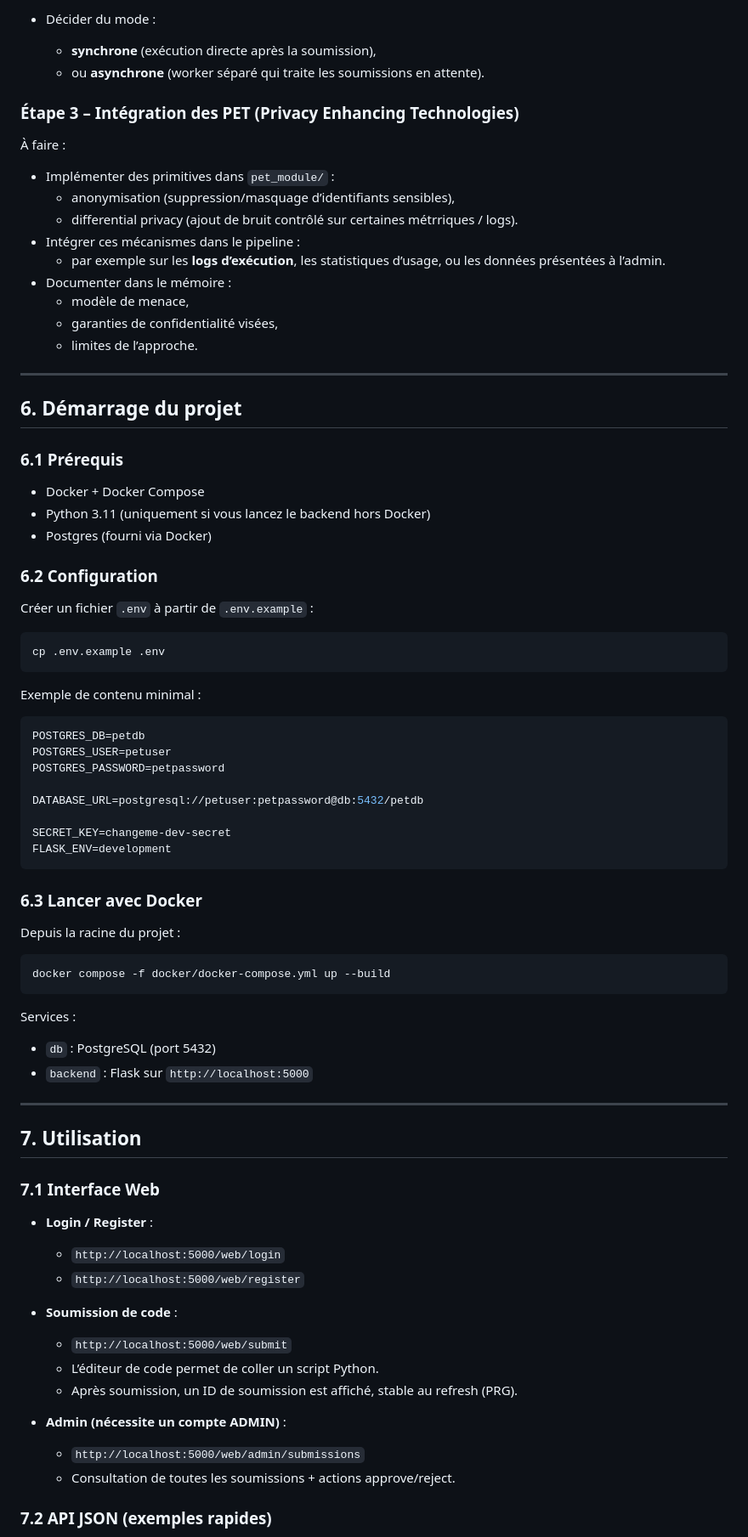
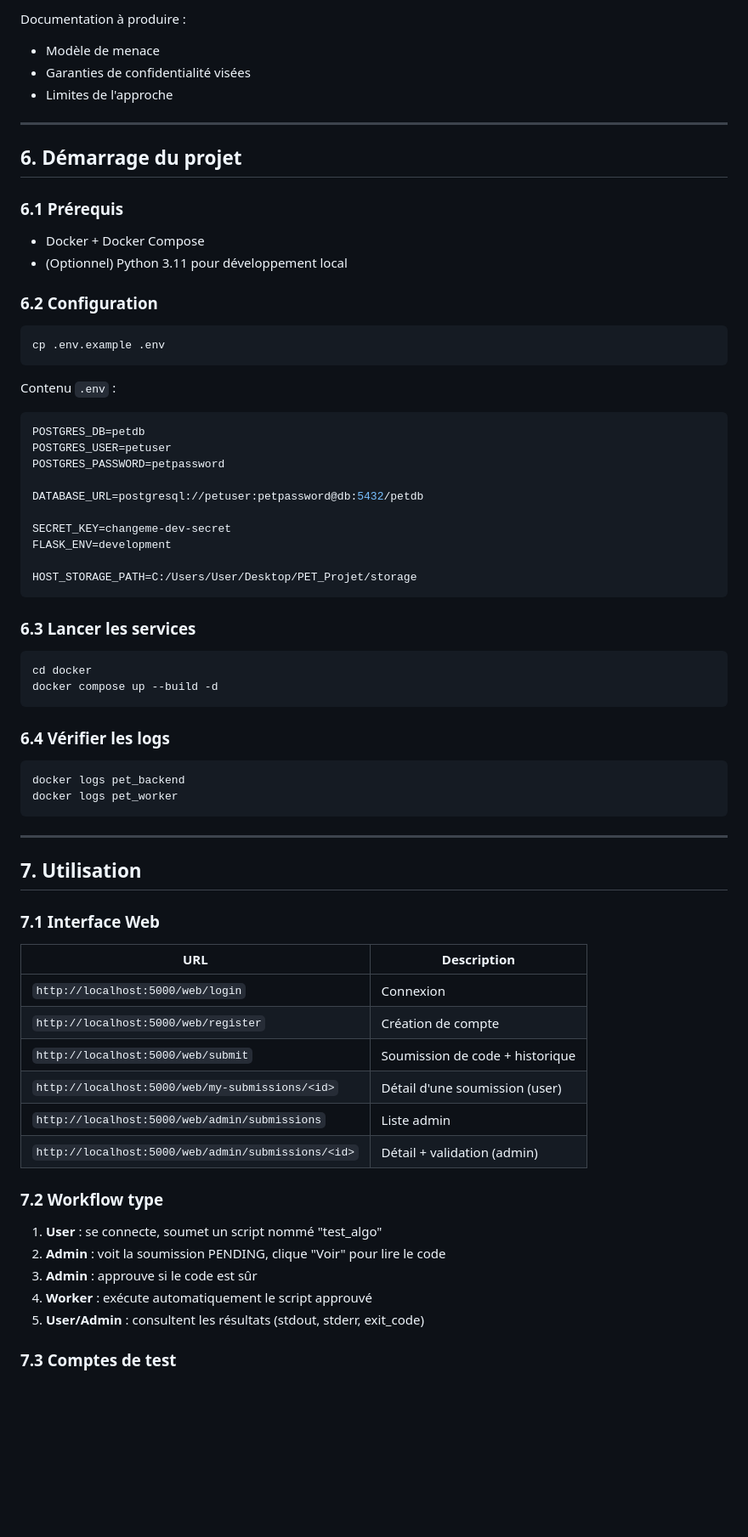
Before and after one commit to ElimranyAbdelmoumen/PET_Projet, a Markdown page: README.md, the part around one of its changes. Shown at 85% size. Drawn GitHub-style; blank space fills up the shorter version.

````diff
--- a/README.md
+++ b/README.md
@@ -142,21 +152,8 @@ Arborescence principale :
 
-- Décider du mode :
-  - **synchrone** (exécution directe après la soumission),
-  - ou **asynchrone** (worker séparé qui traite les soumissions en attente).
-
-### Étape 3 – Intégration des PET (Privacy Enhancing Technologies)
-
-À faire :
-
-- Implémenter des primitives dans `pet_module/` :
-  - anonymisation (suppression/masquage d’identifiants sensibles),
-  - differential privacy (ajout de bruit contrôlé sur certaines métrriques / logs).
-- Intégrer ces mécanismes dans le pipeline :
-  - par exemple sur les **logs d’exécution**, les statistiques d’usage, ou les données présentées à l’admin.
-- Documenter dans le mémoire :
-  - modèle de menace,
-  - garanties de confidentialité visées,
-  - limites de l’approche.
+Documentation à produire :
+- Modèle de menace
+- Garanties de confidentialité visées
+- Limites de l'approche
 
 ---
 
@@ -165,18 +162,15 @@ Arborescence principale :
 ### 6.1 Prérequis
 
 - Docker + Docker Compose
-- Python 3.11 (uniquement si vous lancez le backend hors Docker)
-- Postgres (fourni via Docker)
+- (Optionnel) Python 3.11 pour développement local
 
 ### 6.2 Configuration
-
-Créer un fichier `.env` à partir de `.env.example` :
 
 ```bash
 cp .env.example .env
 ```
 
-Exemple de contenu minimal :
+Contenu `.env` :
 
 ```env
 POSTGRES_DB=petdb
@@ -187,20 +181,23 @@ DATABASE_URL=postgresql://petuser:petpassword@db:5432/petdb
 
 SECRET_KEY=changeme-dev-secret
 FLASK_ENV=development
+
+HOST_STORAGE_PATH=C:/Users/User/Desktop/PET_Projet/storage
 ```
 
-### 6.3 Lancer avec Docker
-
-Depuis la racine du projet :
+### 6.3 Lancer les services
 
 ```bash
-docker compose -f docker/docker-compose.yml up --build
+cd docker
+docker compose up --build -d
 ```
 
-Services :
+### 6.4 Vérifier les logs
 
-- `db` : PostgreSQL (port 5432)
-- `backend` : Flask sur `http://localhost:5000`
+```bash
+docker logs pet_backend
+docker logs pet_worker
+```
 
 ---
 
@@ -208,18 +205,22 @@ Services :
 
 ### 7.1 Interface Web
 
-- **Login / Register** :
-  - `http://localhost:5000/web/login`
-  - `http://localhost:5000/web/register`
+| URL | Description |
+|-----|-------------|
+| `http://localhost:5000/web/login` | Connexion |
+| `http://localhost:5000/web/register` | Création de compte |
+| `http://localhost:5000/web/submit` | Soumission de code + historique |
+| `http://localhost:5000/web/my-submissions/<id>` | Détail d'une soumission (user) |
+| `http://localhost:5000/web/admin/submissions` | Liste admin |
+| `http://localhost:5000/web/admin/submissions/<id>` | Détail + validation (admin) |
 
-- **Soumission de code** :
-  - `http://localhost:5000/web/submit`
-  - L’éditeur de code permet de coller un script Python.
-  - Après soumission, un ID de soumission est affiché, stable au refresh (PRG).
+### 7.2 Workflow type
 
-- **Admin (nécessite un compte ADMIN)** :
-  - `http://localhost:5000/web/admin/submissions`
-  - Consultation de toutes les soumissions + actions approve/reject.
+1. **User** : se connecte, soumet un script nommé "test_algo"
+2. **Admin** : voit la soumission PENDING, clique "Voir" pour lire le code
+3. **Admin** : approuve si le code est sûr
+4. **Worker** : exécute automatiquement le script approuvé
+5. **User/Admin** : consultent les résultats (stdout, stderr, exit_code)
 
-### 7.2 API JSON (exemples rapides)
+### 7.3 Comptes de test
 
````
Also changed, not shown: other parts of README.md (+120 -101 lines).
